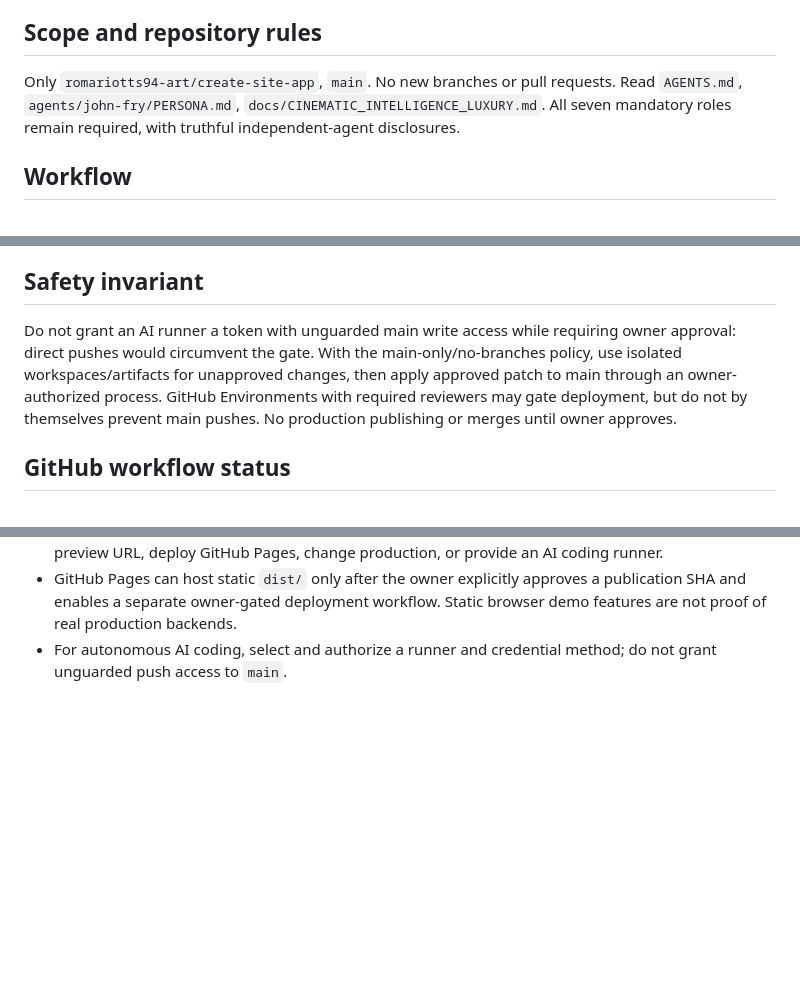
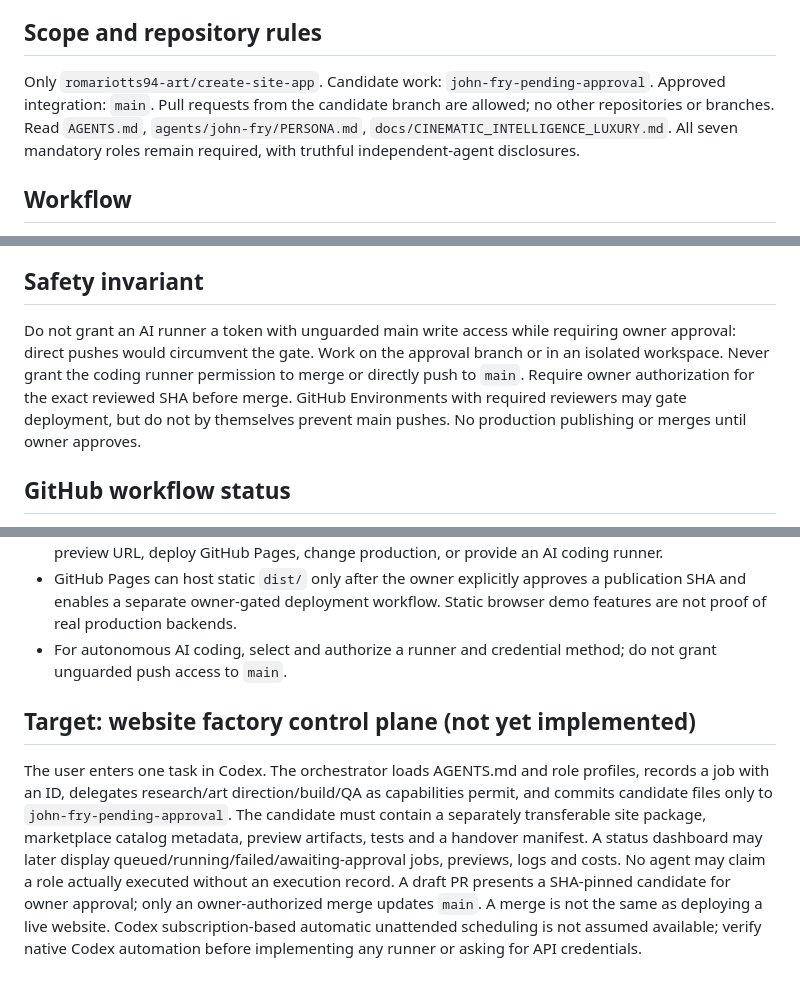
Before and after one commit to romariotts94-art/create-site-app, a Markdown page: docs/JOHN_FRY_AUTONOMOUS_STUDIO.md, 3 parts joined by grey strips. Drawn GitHub-style; blank space fills up the shorter version.

Commit message:
Document Codex website factory approval flow

```diff
--- a/docs/JOHN_FRY_AUTONOMOUS_STUDIO.md
+++ b/docs/JOHN_FRY_AUTONOMOUS_STUDIO.md
@@ -3,7 +3,7 @@
 Status: **FOUNDATION ONLY / NOT OPERATIONAL AUTONOMOUS CODING**. No AI runner, model credential, staging target, verified project build commands, or deployment integration has been configured by this document. Never present this as an active autonomous deployment pipeline.
 
 ## Scope and repository rules
-Only `romariotts94-art/create-site-app`, `main`. No new branches or pull requests. Read `AGENTS.md`, `agents/john-fry/PERSONA.md`, `docs/CINEMATIC_INTELLIGENCE_LUXURY.md`. All seven mandatory roles remain required, with truthful independent-agent disclosures.
+Only `romariotts94-art/create-site-app`. Candidate work: `john-fry-pending-approval`. Approved integration: `main`. Pull requests from the candidate branch are allowed; no other repositories or branches. Read `AGENTS.md`, `agents/john-fry/PERSONA.md`, `docs/CINEMATIC_INTELLIGENCE_LUXURY.md`. All seven mandatory roles remain required, with truthful independent-agent disclosures.
 
 ## Workflow
 1. Daily research brief (ChatGPT automation is separate from GitHub Actions). Source and date every finding; do not assume this automation can directly push code to GitHub.
@@ -15,7 +15,7 @@ Only `romariotts94-art/create-site-app`, `main`. No new branches or pull request
 7. Publication (NOT YET CONNECTED) uses a separately configured, least-privilege deployment workflow and records a rollback identifier. Revert or rollback must be rehearsed before enabling.
 
 ## Safety invariant
-Do not grant an AI runner a token with unguarded main write access while requiring owner approval: direct pushes would circumvent the gate. With the main-only/no-branches policy, use isolated workspaces/artifacts for unapproved changes, then apply approved patch to main through an owner-authorized process. GitHub Environments with required reviewers may gate deployment, but do not by themselves prevent main pushes. No production publishing or merges until owner approves.
+Do not grant an AI runner a token with unguarded main write access while requiring owner approval: direct pushes would circumvent the gate. Work on the approval branch or in an isolated workspace. Never grant the coding runner permission to merge or directly push to `main`. Require owner authorization for the exact reviewed SHA before merge. GitHub Environments with required reviewers may gate deployment, but do not by themselves prevent main pushes. No production publishing or merges until owner approves.
 
 ## GitHub workflow status
 `.github/workflows/john-fry-studio.yml` is a deliberately **fail-closed skeleton**: validates input and refuses to declare success without verified project-specific tests. It does not run Codex, change code, or publish. Once the actual application paths, runner, tests, staging and approval environment are verified, replace the blocking test step with real checks and configure approval.
@@ -43,3 +43,6 @@ The owner authorizes autonomous research, proposal drafting, and staging experim
 - This is an unexecuted workflow definition, **not evidence that tests passed**. It does not create a public preview URL, deploy GitHub Pages, change production, or provide an AI coding runner.
 - GitHub Pages can host static `dist/` only after the owner explicitly approves a publication SHA and enables a separate owner-gated deployment workflow. Static browser demo features are not proof of real production backends.
 - For autonomous AI coding, select and authorize a runner and credential method; do not grant unguarded push access to `main`.
+
+## Target: website factory control plane (not yet implemented)
+The user enters one task in Codex. The orchestrator loads AGENTS.md and role profiles, records a job with an ID, delegates research/art direction/build/QA as capabilities permit, and commits candidate files only to `john-fry-pending-approval`. The candidate must contain a separately transferable site package, marketplace catalog metadata, preview artifacts, tests and a handover manifest. A status dashboard may later display queued/running/failed/awaiting-approval jobs, previews, logs and costs. No agent may claim a role actually executed without an execution record. A draft PR presents a SHA-pinned candidate for owner approval; only an owner-authorized merge updates `main`. A merge is not the same as deploying a live website. Codex subscription-based automatic unattended scheduling is not assumed available; verify native Codex automation before implementing any runner or asking for API credentials.
```
